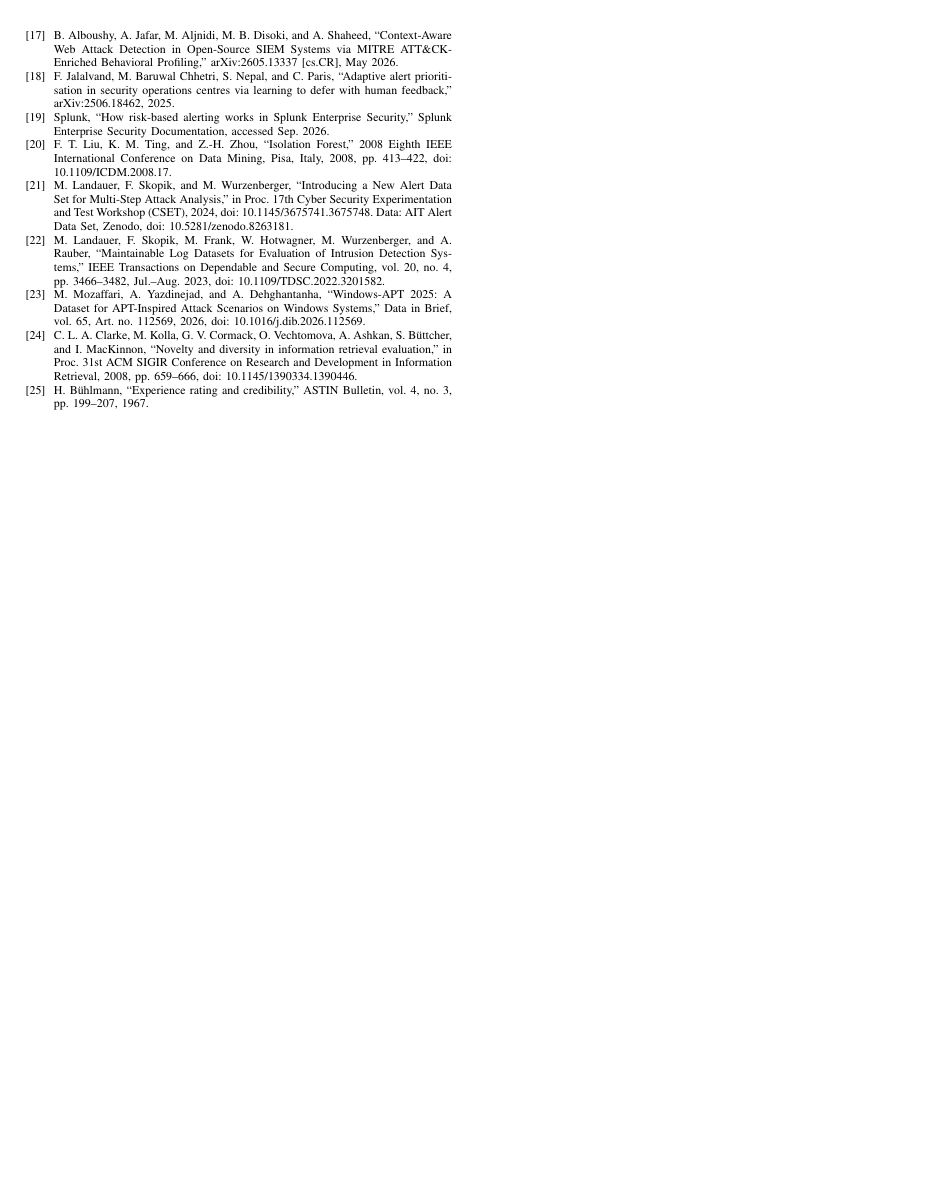
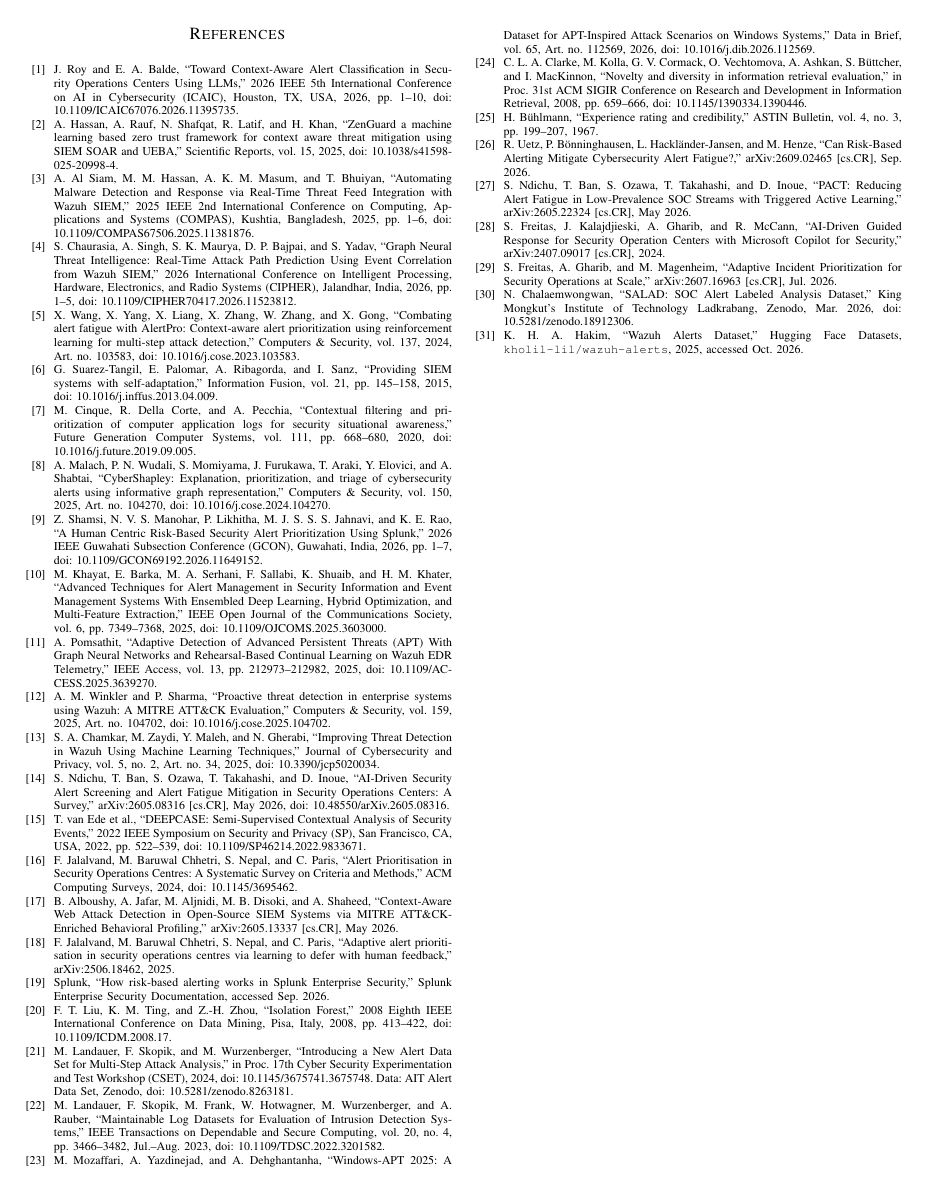
Before and after one commit to Ausar-Ing/ContextAwareSIEM, a LaTeX paper (References/Deliverable3_ContextAwareSIEM_integrated.tex): page 11 of 11. Compiled offline with pdfLaTeX.

Commit message:
Sync integrated pair with D3 main: related-work datasets paragraph, Uetz et al. paragraph, refs 26-31; open point 3 (RBA comparator) and corrected alert-window AUCs in the companion
Co-Authored-By: Claude Opus 5.5 <noreply@anthropic.com>
Claude-Session: https://claude.ai/code/session_01DNs47zZBoymN9rY4hZK8zy

```diff
--- a/References/Deliverable3_ContextAwareSIEM_integrated.tex
+++ b/References/Deliverable3_ContextAwareSIEM_integrated.tex
@@ -463,5 +465,17 @@ The layer consumes alerts only and reads no log content, so its reach is bounded
 
 \bibitem{ref25} H. B\"uhlmann, ``Experience rating and credibility,'' ASTIN Bulletin, vol. 4, no. 3, pp. 199--207, 1967.
 
+\bibitem{ref26} R. Uetz, P. B\"onninghausen, L. Hackl\"ander-Jansen, and M. Henze, ``Can Risk-Based Alerting Mitigate Cybersecurity Alert Fatigue?,'' arXiv:2609.02465 [cs.CR], Sep. 2026.
+
+\bibitem{ref27} S. Ndichu, T. Ban, S. Ozawa, T. Takahashi, and D. Inoue, ``PACT: Reducing Alert Fatigue in Low-Prevalence SOC Streams with Triggered Active Learning,'' arXiv:2605.22324 [cs.CR], May 2026.
+
+\bibitem{ref28} S. Freitas, J. Kalajdjieski, A. Gharib, and R. McCann, ``AI-Driven Guided Response for Security Operation Centers with Microsoft Copilot for Security,'' arXiv:2407.09017 [cs.CR], 2024.
+
+\bibitem{ref29} S. Freitas, A. Gharib, and M. Magenheim, ``Adaptive Incident Prioritization for Security Operations at Scale,'' arXiv:2607.16963 [cs.CR], Jul. 2026.
+
+\bibitem{ref30} N. Chalaemwongwan, ``SALAD: SOC Alert Labeled Analysis Dataset,'' King Mongkut's Institute of Technology Ladkrabang, Zenodo, Mar. 2026, doi: 10.5281/zenodo.18912306.
+
+\bibitem{ref31} K. H. A. Hakim, ``Wazuh Alerts Dataset,'' Hugging Face Datasets, \texttt{kholil-lil/wazuh-alerts}, 2025, accessed Oct. 2026.
+
 \end{thebibliography}
 \end{document}
```
Also changed, not shown: References/Deliverable3_ContextAwareSIEM_integrated_feasibility.tex (+2 -2 lines), References/Deliverable3_ContextAwareSIEM_integrated.pdf, References/Deliverable3_ContextAwareSIEM_integrated_feasibility.pdf, References/Deliverable3_ContextAwareSIEM_integrated.tex (4 more changed lines).
